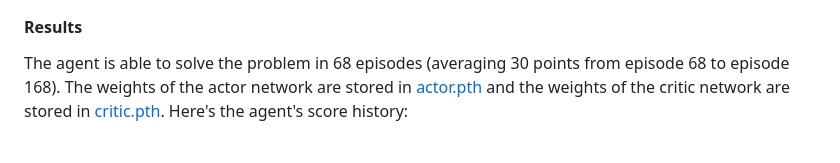
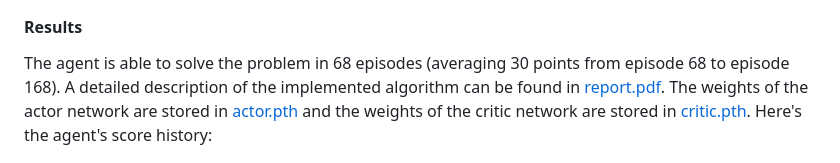
Before and after one commit to albertogg99/p2-continuous-control, a Markdown page: README.md, the part around the change. Rendered like a GitHub page.

```diff
--- a/README.md
+++ b/README.md
@@ -70,7 +70,7 @@ environment.
 
 #### Results
 
-The agent is able to solve the problem in 68 episodes (averaging 30 points from episode 68 to episode 168). The weights of the actor network are stored in
+The agent is able to solve the problem in 68 episodes (averaging 30 points from episode 68 to episode 168). A detailed description of the implemented algorithm can be found in [report.pdf](report.pdf). The weights of the actor network are stored in
 [actor.pth](solution/actor.pth) and the weights of the critic network are stored in
 [critic.pth](solution/actor.pth). Here's the agent's score history:
 
```
